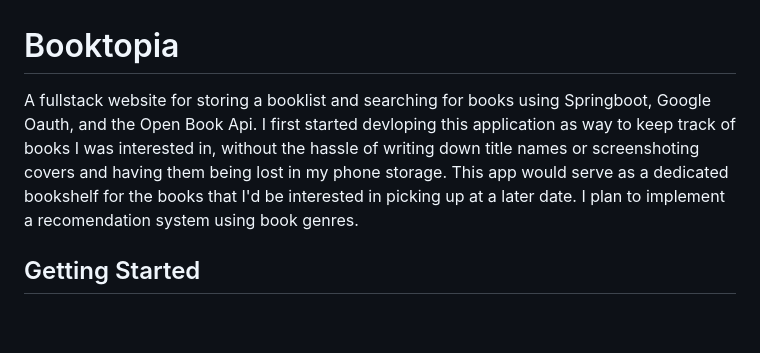
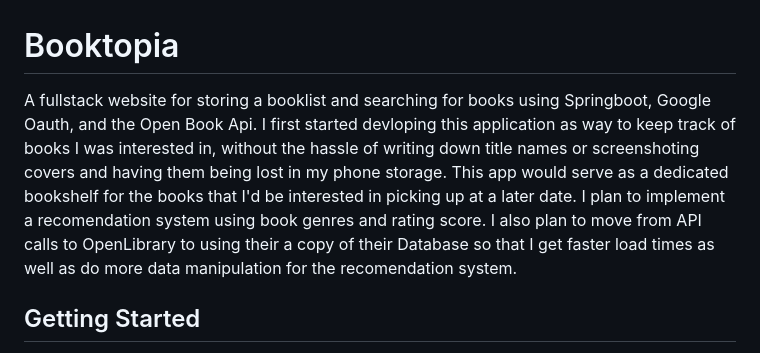
Before and after one commit to Jchimbo/Booktopia, a Markdown page: README.md, the part around the change. GitHub-like rendering; blank space fills up the shorter version.

```diff
--- a/README.md
+++ b/README.md
@@ -1,5 +1,5 @@
 # Booktopia
-A fullstack website for storing a booklist and searching for books using Springboot, Google Oauth, and the Open Book Api. I first started devloping this application as way to keep track of books I was interested in, without the hassle of writing down title names or screenshoting covers and having them being lost in my phone storage. This app would serve as a dedicated bookshelf for the books that I'd be interested in picking up at a later date. I plan to implement a recomendation system using book genres.
+A fullstack website for storing a booklist and searching for books using Springboot, Google Oauth, and the Open Book Api. I first started devloping this application as way to keep track of books I was interested in, without the hassle of writing down title names or screenshoting covers and having them being lost in my phone storage. This app would serve as a dedicated bookshelf for the books that I'd be interested in picking up at a later date. I plan to implement a recomendation system using book genres and rating score. I also plan to move from API calls to OpenLibrary to using their a copy of their Database so that I get faster load times as well as do more data manipulation for the recomendation system.
 
 ## Getting Started
 After cloning and going through the requirments simply run <code>mvn install</code> to run with test or <code>  mvn install -DskipTests</code> to run without
```
